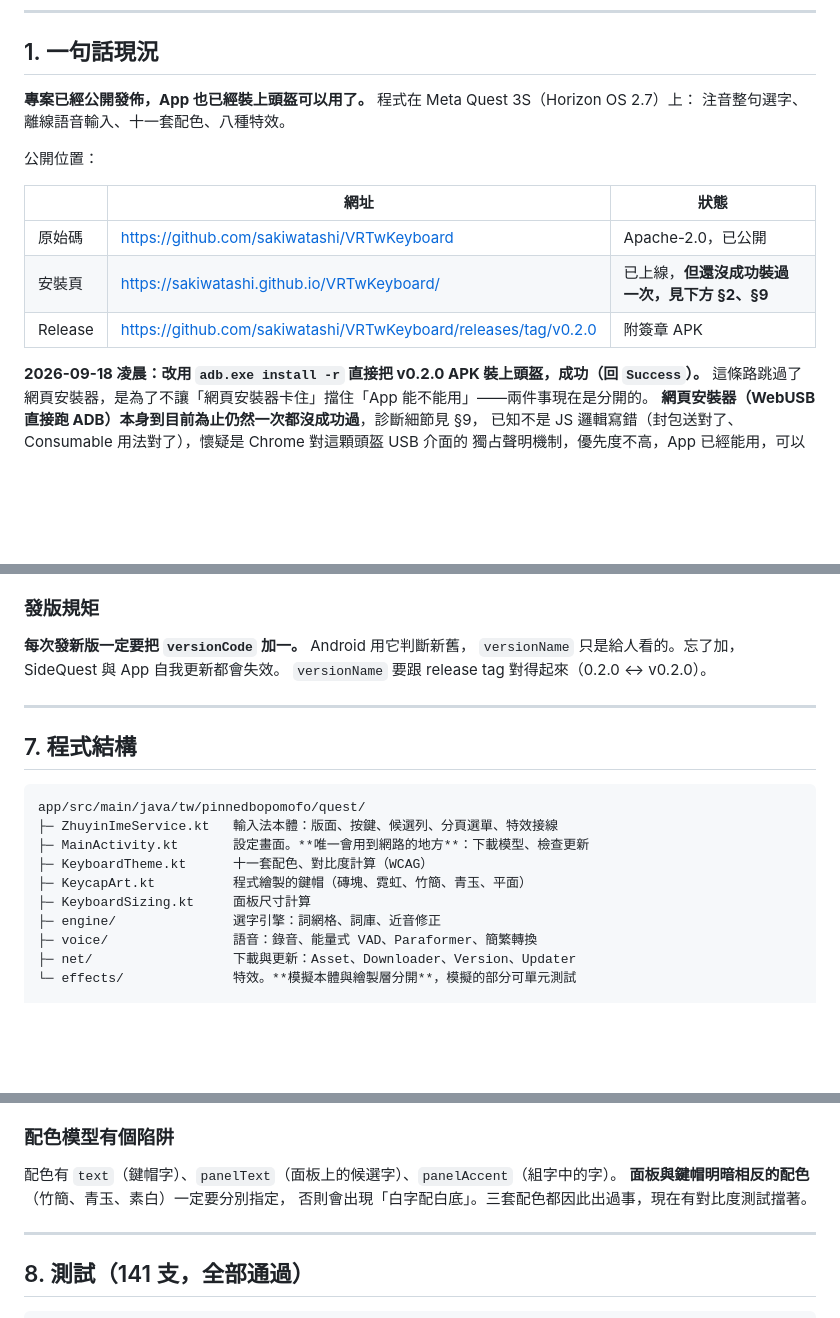
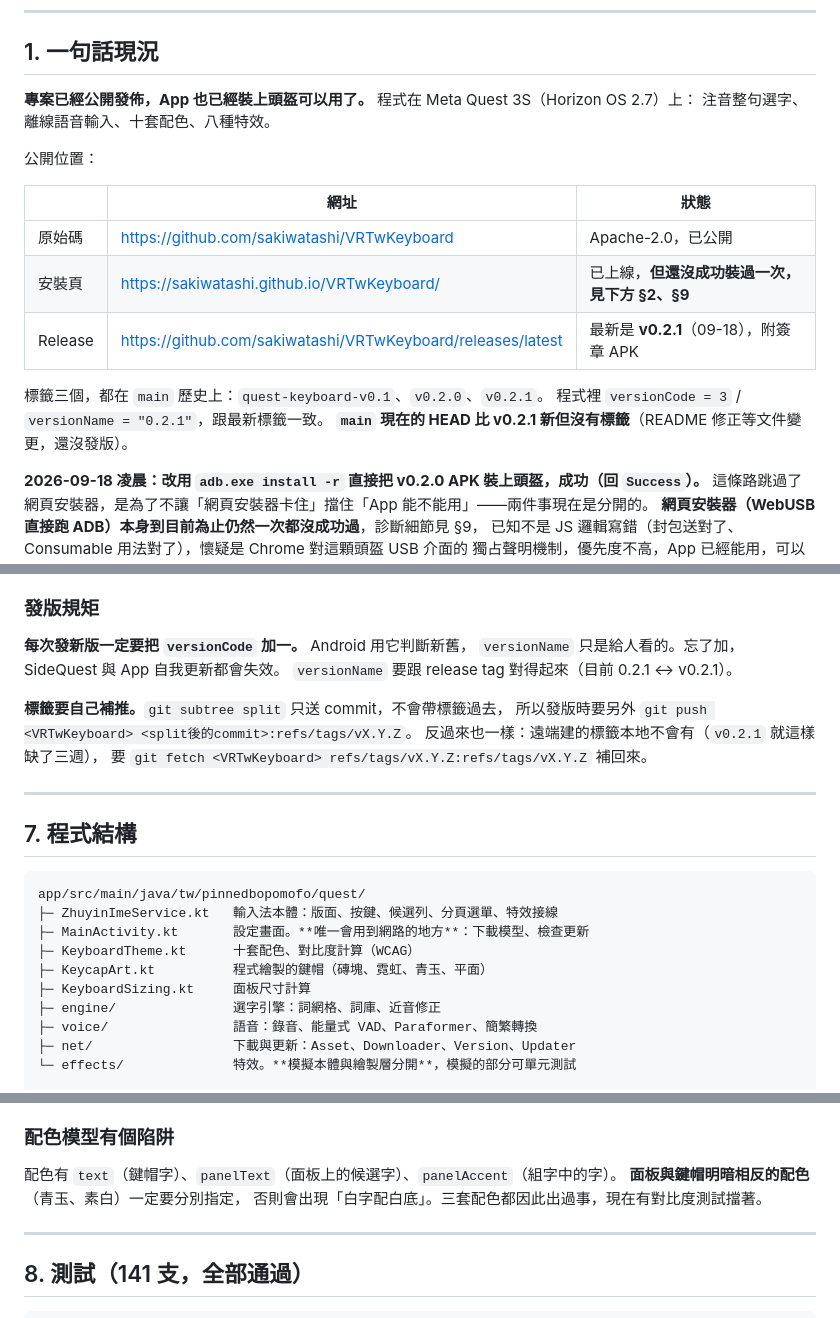
Before and after one commit to sakiwatashi/VRTwKeyboard, a Markdown page: HANDOFF.md, 3 parts joined by grey strips. Drawn GitHub-style; blank space fills up the shorter version.

Commit message:
docs: 交接文件把 Release 寫成 v0.2.0，實際最新是 v0.2.1
我今天重寫交接文件時照舊摘要寫，三處都寫成 v0.2.0。
實際上 09-18 就發了 v0.2.1，程式裡也是 versionCode=3 / 0.2.1。

順便記下一個會重複踩的坑：subtree split 只送 commit 不帶標籤，
所以本地與遠端的標籤會各自缺東西（v0.2.1 在遠端存在、本地缺了三週）。
兩個方向的補法都寫進發版章節。

Co-Authored-By: Claude Opus 5 <noreply@anthropic.com>

```diff
--- a/HANDOFF.md
+++ b/HANDOFF.md
@@ -11,7 +11,7 @@
 ## 1. 一句話現況
 
 **專案已經公開發佈，App 也已經裝上頭盔可以用了。** 程式在 Meta Quest 3S（Horizon OS 2.7）上：
-注音整句選字、離線語音輸入、十一套配色、八種特效。
+注音整句選字、離線語音輸入、十套配色、八種特效。
 
 公開位置：
 
@@ -19,7 +19,11 @@
 |---|---|---|
 | 原始碼 | https://github.com/sakiwatashi/VRTwKeyboard | Apache-2.0，已公開 |
 | 安裝頁 | https://sakiwatashi.github.io/VRTwKeyboard/ | 已上線，**但還沒成功裝過一次，見下方 §2、§9** |
-| Release | https://github.com/sakiwatashi/VRTwKeyboard/releases/tag/v0.2.0 | 附簽章 APK |
+| Release | https://github.com/sakiwatashi/VRTwKeyboard/releases/latest | 最新是 **v0.2.1**（09-18），附簽章 APK |
+
+標籤三個，都在 `main` 歷史上：`quest-keyboard-v0.1`、`v0.2.0`、`v0.2.1`。
+程式裡 `versionCode = 3` / `versionName = "0.2.1"`，跟最新標籤一致。
+**`main` 現在的 HEAD 比 v0.2.1 新但沒有標籤**（README 修正等文件變更，還沒發版）。
 
 **2026-09-18 凌晨：改用 `adb.exe install -r` 直接把 v0.2.0 APK 裝上頭盔，成功（回 `Success`）。**
 這條路跳過了網頁安裝器，是為了不讓「網頁安裝器卡住」擋住「App 能不能用」——兩件事現在是分開的。
@@ -178,7 +182,12 @@ repo 上目前**沒有**這個 webhook。
 
 **每次發新版一定要把 `versionCode` 加一。** Android 用它判斷新舊，
 `versionName` 只是給人看的。忘了加，SideQuest 與 App 自我更新都會失效。
-`versionName` 要跟 release tag 對得起來（0.2.0 ↔ v0.2.0）。
+`versionName` 要跟 release tag 對得起來（目前 0.2.1 ↔ v0.2.1）。
+
+**標籤要自己補推。**`git subtree split` 只送 commit，不會帶標籤過去，
+所以發版時要另外 `git push <VRTwKeyboard> <split後的commit>:refs/tags/vX.Y.Z`。
+反過來也一樣：遠端建的標籤本地不會有（`v0.2.1` 就這樣缺了三週），
+要 `git fetch <VRTwKeyboard> refs/tags/vX.Y.Z:refs/tags/vX.Y.Z` 補回來。
 
 ---
 
@@ -188,8 +197,8 @@ repo 上目前**沒有**這個 webhook。
 app/src/main/java/tw/pinnedbopomofo/quest/
 ├─ ZhuyinImeService.kt   輸入法本體：版面、按鍵、候選列、分頁選單、特效接線
 ├─ MainActivity.kt       設定畫面。**唯一會用到網路的地方**：下載模型、檢查更新
-├─ KeyboardTheme.kt      十一套配色、對比度計算（WCAG）
-├─ KeycapArt.kt          程式繪製的鍵帽（磚塊、霓虹、竹簡、青玉、平面）
+├─ KeyboardTheme.kt      十套配色、對比度計算（WCAG）
+├─ KeycapArt.kt          程式繪製的鍵帽（磚塊、霓虹、青玉、平面）
 ├─ KeyboardSizing.kt     面板尺寸計算
 ├─ engine/               選字引擎：詞網格、詞庫、近音修正
 ├─ voice/                語音：錄音、能量式 VAD、Paraformer、簡繁轉換
@@ -226,7 +235,7 @@ Remove-Item Env:REGENERATE_ENGINE_SNAPSHOT
 ### 配色模型有個陷阱
 
 配色有 `text`（鍵帽字）、`panelText`（面板上的候選字）、`panelAccent`（組字中的字）。
-**面板與鍵帽明暗相反的配色**（竹簡、青玉、素白）一定要分別指定，
+**面板與鍵帽明暗相反的配色**（青玉、素白）一定要分別指定，
 否則會出現「白字配白底」。三套配色都因此出過事，現在有對比度測試擋著。
 
 ---
```
